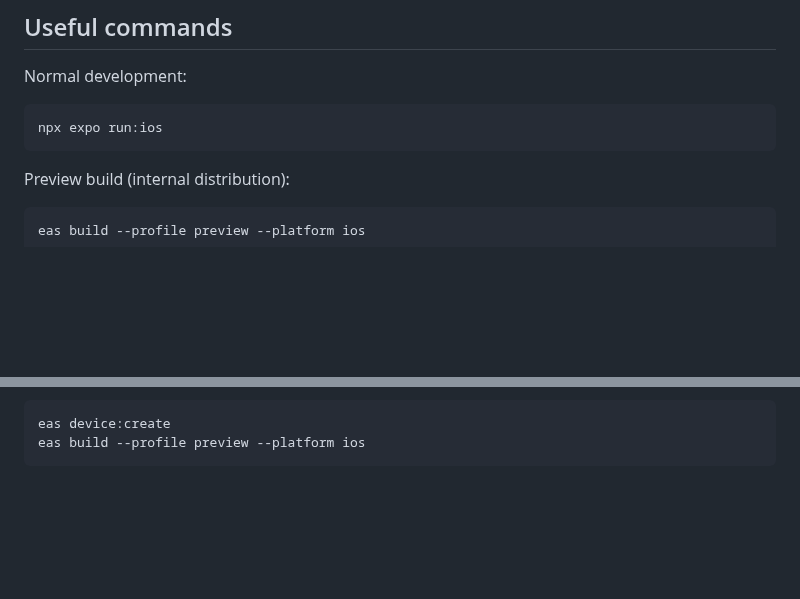
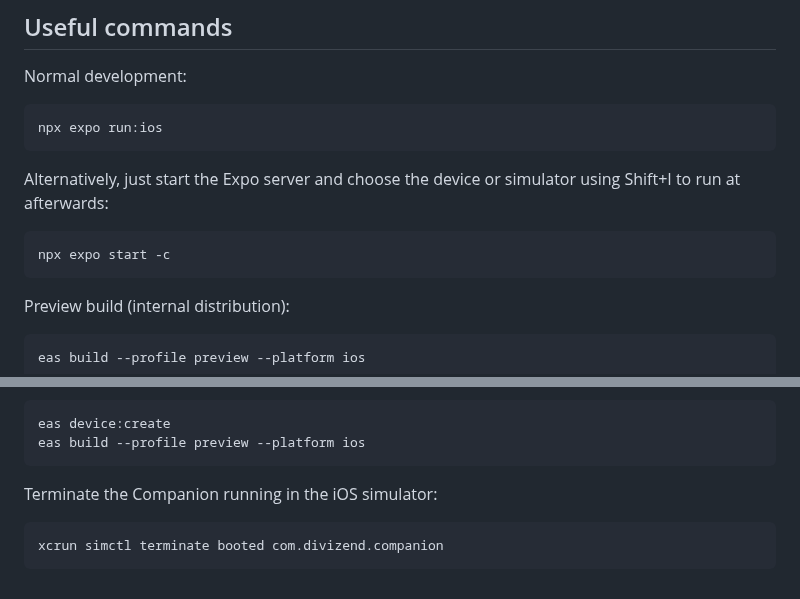
Before and after one commit to divizend/companion, a Markdown page: README.md, 2 parts joined by grey strips. Rendered like a GitHub page; blank space fills up the shorter version.

Commit message:
docs: update readme

````diff
--- a/README.md
+++ b/README.md
@@ -54,6 +54,12 @@ Normal development:
 npx expo run:ios
 ```
 
+Alternatively, just start the Expo server and choose the device or simulator using Shift+I to run at afterwards:
+
+```
+npx expo start -c
+```
+
 Preview build (internal distribution):
 
 ```
@@ -73,3 +79,9 @@ Register a new device and build for internal distribution (https://docs.expo.dev
 eas device:create
 eas build --profile preview --platform ios
 ```
+
+Terminate the Companion running in the iOS simulator:
+
+```
+xcrun simctl terminate booted com.divizend.companion
+```
````
